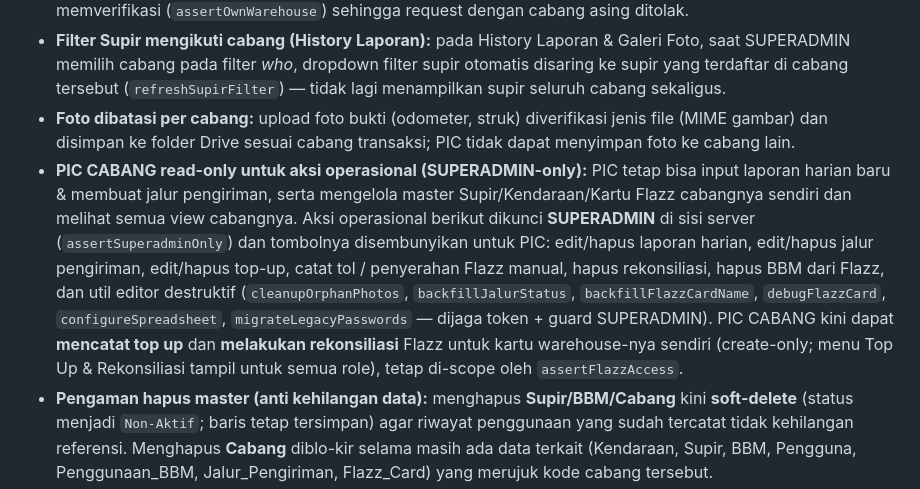
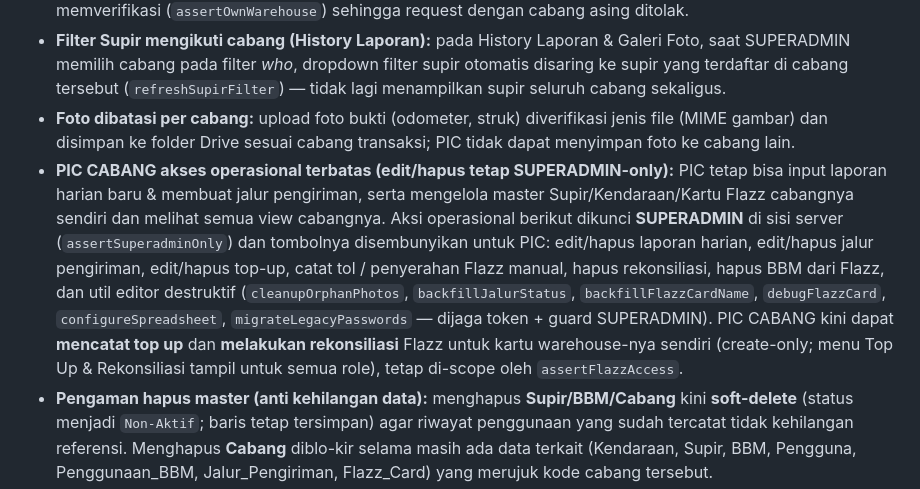
Before and after one commit to sndsupport/Monitoring-BBM-, a Markdown page: README.md, the part around the change. Rendered like a GitHub page.

Commit message:
docs: retitle bullet keamanan PIC - akses operasional terbatas (bukan read-only)

```diff
--- a/README.md
+++ b/README.md
@@ -11,7 +11,7 @@ Aplikasi berbasis web (Google Apps Script) untuk memudahkan pencatatan dan peman
 - **Pembatasan dropdown cabang (frontend):** pada formulir Master (**Kendaraan** & **Supir**), dropdown pilih cabang hanya menampilkan cabang miliknya bagi **PIC CABANG**; SUPERADMIN melihat semua cabang. Server tetap memverifikasi (`assertOwnWarehouse`) sehingga request dengan cabang asing ditolak.
 - **Filter Supir mengikuti cabang (History Laporan):** pada History Laporan & Galeri Foto, saat SUPERADMIN memilih cabang pada filter *who*, dropdown filter supir otomatis disaring ke supir yang terdaftar di cabang tersebut (`refreshSupirFilter`) — tidak lagi menampilkan supir seluruh cabang sekaligus.
 - **Foto dibatasi per cabang:** upload foto bukti (odometer, struk) diverifikasi jenis file (MIME gambar) dan disimpan ke folder Drive sesuai cabang transaksi; PIC tidak dapat menyimpan foto ke cabang lain.
-- **PIC CABANG read-only untuk aksi operasional (SUPERADMIN-only):** PIC tetap bisa input laporan harian baru & membuat jalur pengiriman, serta mengelola master Supir/Kendaraan/Kartu Flazz cabangnya sendiri dan melihat semua view cabangnya. Aksi operasional berikut dikunci **SUPERADMIN** di sisi server (`assertSuperadminOnly`) dan tombolnya disembunyikan untuk PIC: edit/hapus laporan harian, edit/hapus jalur pengiriman, edit/hapus top-up, catat tol / penyerahan Flazz manual, hapus rekonsiliasi, hapus BBM dari Flazz, dan util editor destruktif (`cleanupOrphanPhotos`, `backfillJalurStatus`, `backfillFlazzCardName`, `debugFlazzCard`, `configureSpreadsheet`, `migrateLegacyPasswords` — dijaga token + guard SUPERADMIN). PIC CABANG kini dapat **mencatat top up** dan **melakukan rekonsiliasi** Flazz untuk kartu warehouse-nya sendiri (create-only; menu Top Up & Rekonsiliasi tampil untuk semua role), tetap di-scope oleh `assertFlazzAccess`.
+- **PIC CABANG akses operasional terbatas (edit/hapus tetap SUPERADMIN-only):** PIC tetap bisa input laporan harian baru & membuat jalur pengiriman, serta mengelola master Supir/Kendaraan/Kartu Flazz cabangnya sendiri dan melihat semua view cabangnya. Aksi operasional berikut dikunci **SUPERADMIN** di sisi server (`assertSuperadminOnly`) dan tombolnya disembunyikan untuk PIC: edit/hapus laporan harian, edit/hapus jalur pengiriman, edit/hapus top-up, catat tol / penyerahan Flazz manual, hapus rekonsiliasi, hapus BBM dari Flazz, dan util editor destruktif (`cleanupOrphanPhotos`, `backfillJalurStatus`, `backfillFlazzCardName`, `debugFlazzCard`, `configureSpreadsheet`, `migrateLegacyPasswords` — dijaga token + guard SUPERADMIN). PIC CABANG kini dapat **mencatat top up** dan **melakukan rekonsiliasi** Flazz untuk kartu warehouse-nya sendiri (create-only; menu Top Up & Rekonsiliasi tampil untuk semua role), tetap di-scope oleh `assertFlazzAccess`.
 - **Pengaman hapus master (anti kehilangan data):** menghapus **Supir/BBM/Cabang** kini **soft-delete** (status menjadi `Non-Aktif`; baris tetap tersimpan) agar riwayat penggunaan yang sudah tercatat tidak kehilangan referensi. Menghapus **Cabang** diblo-kir selama masih ada data terkait (Kendaraan, Supir, BBM, Pengguna, Penggunaan_BBM, Jalur_Pengiriman, Flazz_Card) yang merujuk kode cabang tersebut.
 - **Kode cabang immutable:** mengubah kode cabang (primary key) pada edit master ditolak server - hanya nama/lokasi yang boleh diubah; kode duplikat juga ditolak.
 - **Validasi kartu pada Edit Top-Up/Tol:** bila posisi Top-Up/Tol dipindahkan ke kartu lain, server memverifikasi kartu tujuan benar ada di master **dan** (untuk PIC) berada dalam cabang yang boleh diakses; kartu tak dikenal/tak berhak ditolak sebelum saldo dipindahkan.
```
